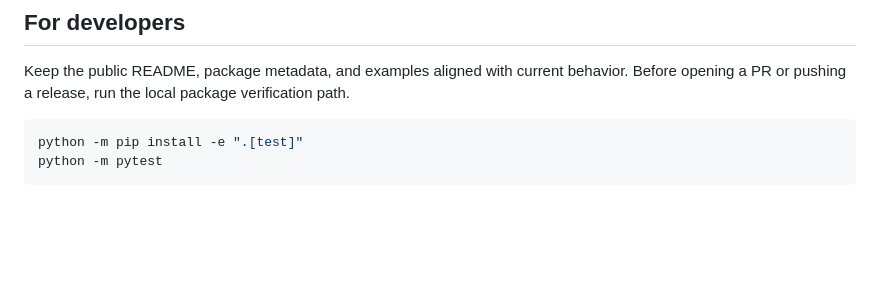
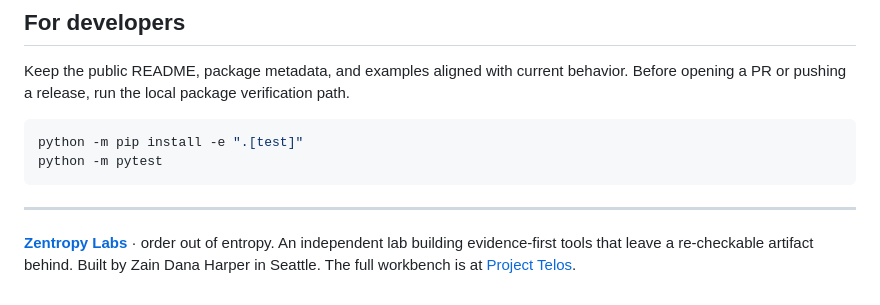
Before and after one commit to HarperZ9/calibrate-pro, a Markdown page: README.md, the part around the change. Rendered like a GitHub page; blank space fills up the shorter version.

Commit message:
Brand: Zentropy Labs identity + new art-style banner
Additive publisher byline and aperture-orb banner, re-derived on current main.

Co-Authored-By: Claude Opus 4.8 <noreply@anthropic.com>

````diff
--- a/README.md
+++ b/README.md
@@ -191,3 +191,7 @@ Keep the public README, package metadata, and examples aligned with current beha
 python -m pip install -e ".[test]"
 python -m pytest
 ```
+
+---
+
+**[Zentropy Labs](https://github.com/ZentropyLabs-ai)** · order out of entropy. An independent lab building evidence-first tools that leave a re-checkable artifact behind. Built by Zain Dana Harper in Seattle. The full workbench is at [Project Telos](https://harperz9.github.io).
````
